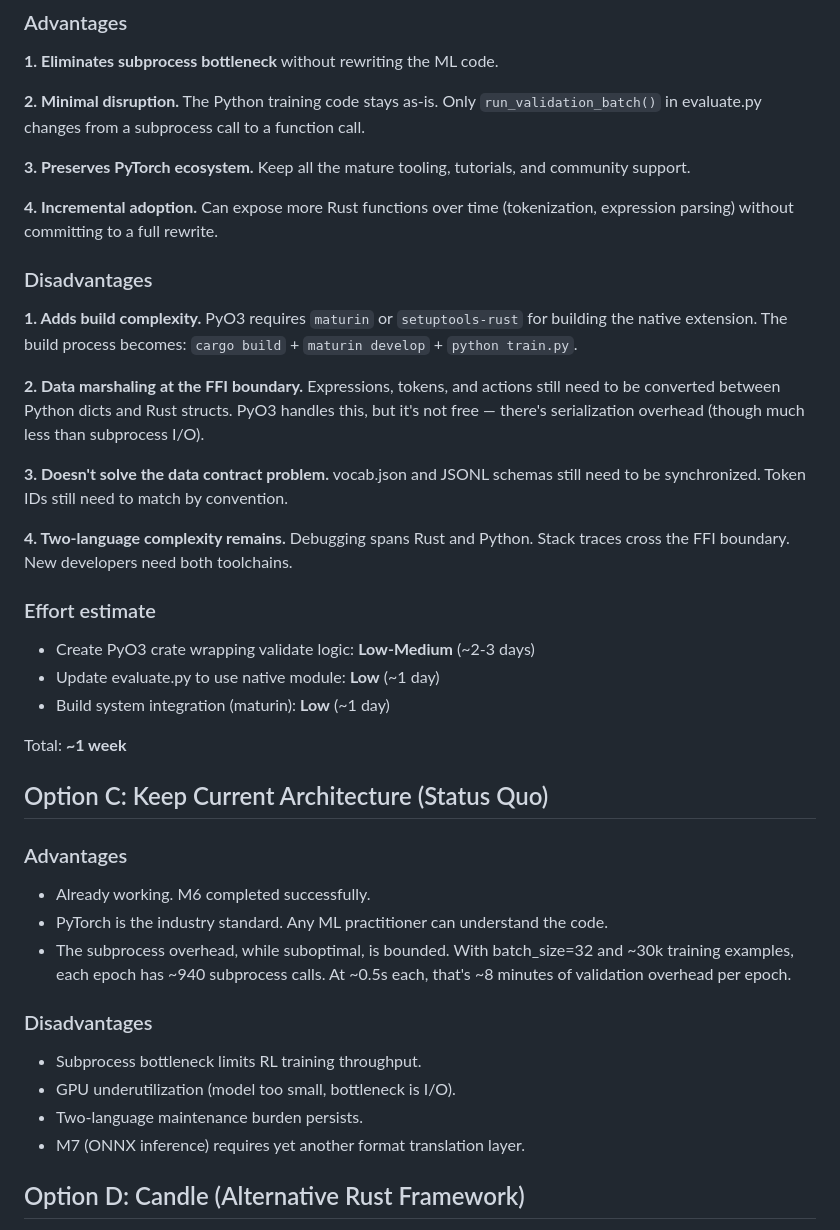
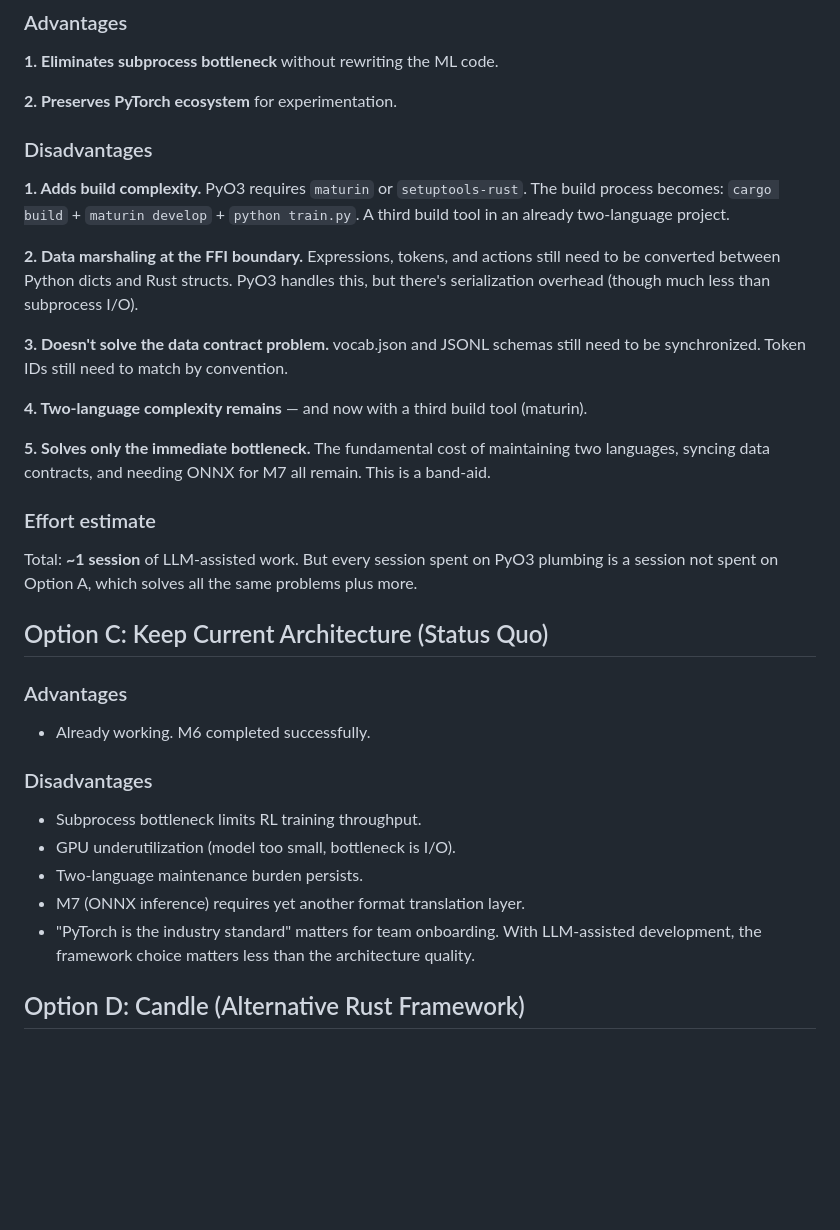
Before and after one commit to ktonon/verso, a Markdown page: docs/rust-vs-python-ml.md, the part around one of its changes. Drawn GitHub-style; blank space fills up the shorter version.

```diff
--- a/docs/rust-vs-python-ml.md
+++ b/docs/rust-vs-python-ml.md
@@ -146,37 +120,29 @@ Use [PyO3](https://pyo3.rs) to compile the Rust validation logic as a native Pyt
 
 **1. Eliminates subprocess bottleneck** without rewriting the ML code.
 
-**2. Minimal disruption.** The Python training code stays as-is. Only `run_validation_batch()` in evaluate.py changes from a subprocess call to a function call.
-
-**3. Preserves PyTorch ecosystem.** Keep all the mature tooling, tutorials, and community support.
-
-**4. Incremental adoption.** Can expose more Rust functions over time (tokenization, expression parsing) without committing to a full rewrite.
+**2. Preserves PyTorch ecosystem** for experimentation.
 
 ### Disadvantages
 
-**1. Adds build complexity.** PyO3 requires `maturin` or `setuptools-rust` for building the native extension. The build process becomes: `cargo build` + `maturin develop` + `python train.py`.
+**1. Adds build complexity.** PyO3 requires `maturin` or `setuptools-rust`. The build process becomes: `cargo build` + `maturin develop` + `python train.py`. A third build tool in an already two-language project.
 
-**2. Data marshaling at the FFI boundary.** Expressions, tokens, and actions still need to be converted between Python dicts and Rust structs. PyO3 handles this, but it's not free — there's serialization overhead (though much less than subprocess I/O).
+**2. Data marshaling at the FFI boundary.** Expressions, tokens, and actions still need to be converted between Python dicts and Rust structs. PyO3 handles this, but there's serialization overhead (though much less than subprocess I/O).
 
 **3. Doesn't solve the data contract problem.** vocab.json and JSONL schemas still need to be synchronized. Token IDs still need to match by convention.
 
-**4. Two-language complexity remains.** Debugging spans Rust and Python. Stack traces cross the FFI boundary. New developers need both toolchains.
+**4. Two-language complexity remains** — and now with a third build tool (maturin).
+
+**5. Solves only the immediate bottleneck.** The fundamental cost of maintaining two languages, syncing data contracts, and needing ONNX for M7 all remain. This is a band-aid.
 
 ### Effort estimate
 
-- Create PyO3 crate wrapping validate logic: **Low-Medium** (~2-3 days)
-- Update evaluate.py to use native module: **Low** (~1 day)
-- Build system integration (maturin): **Low** (~1 day)
-
-Total: **~1 week**
+Total: **~1 session** of LLM-assisted work. But every session spent on PyO3 plumbing is a session not spent on Option A, which solves all the same problems plus more.
 
 ## Option C: Keep Current Architecture (Status Quo)
 
 ### Advantages
 
 - Already working. M6 completed successfully.
-- PyTorch is the industry standard. Any ML practitioner can understand the code.
-- The subprocess overhead, while suboptimal, is bounded. With batch_size=32 and ~30k training examples, each epoch has ~940 subprocess calls. At ~0.5s each, that's ~8 minutes of validation overhead per epoch.
 
 ### Disadvantages
 
@@ -184,6 +150,7 @@ Total: **~1 week**
 - GPU underutilization (model too small, bottleneck is I/O).
 - Two-language maintenance burden persists.
 - M7 (ONNX inference) requires yet another format translation layer.
+- "PyTorch is the industry standard" matters for team onboarding. With LLM-assisted development, the framework choice matters less than the architecture quality.
 
 ## Option D: Candle (Alternative Rust Framework)
 
```
Also changed, not shown: other parts of docs/rust-vs-python-ml.md (+29 -54 lines).
